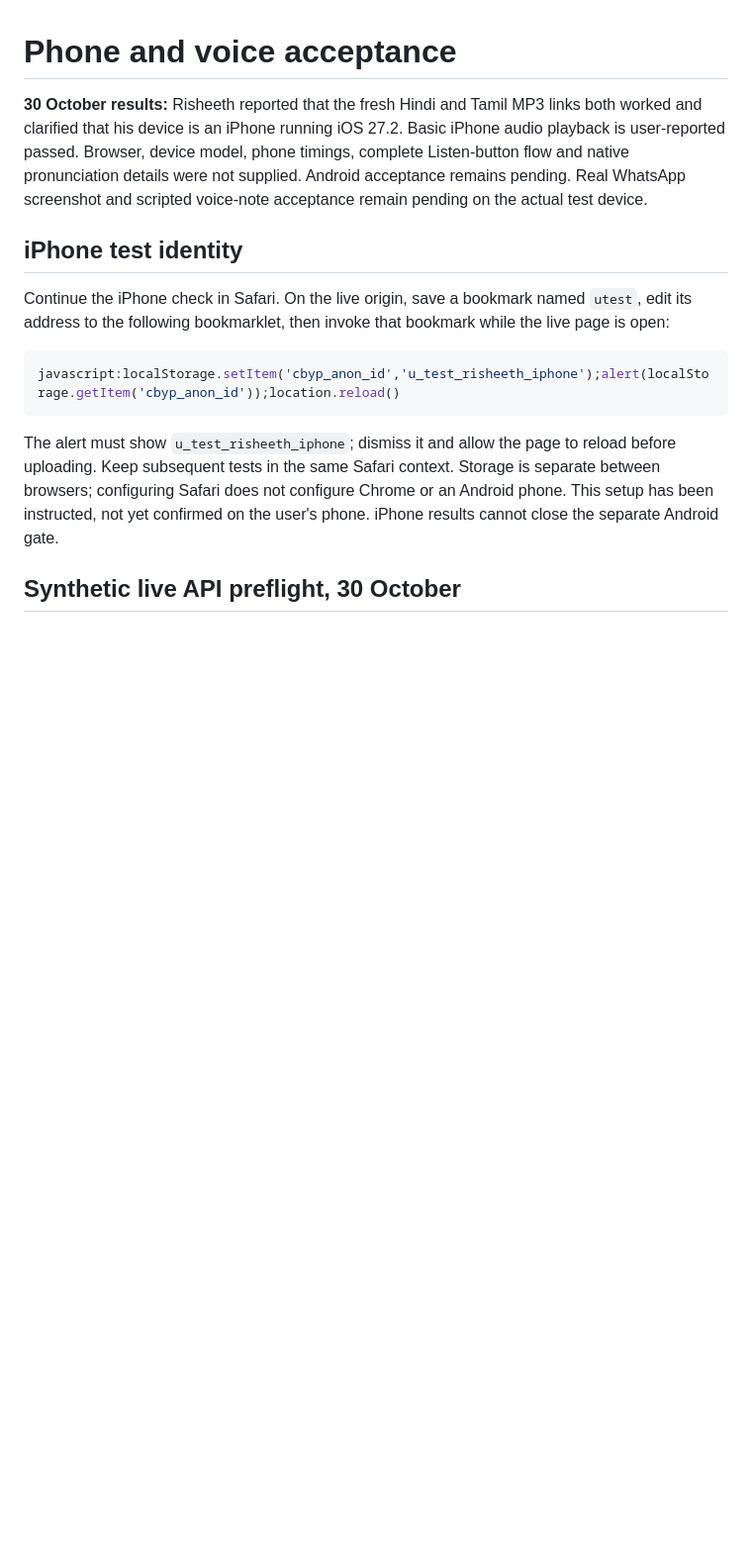
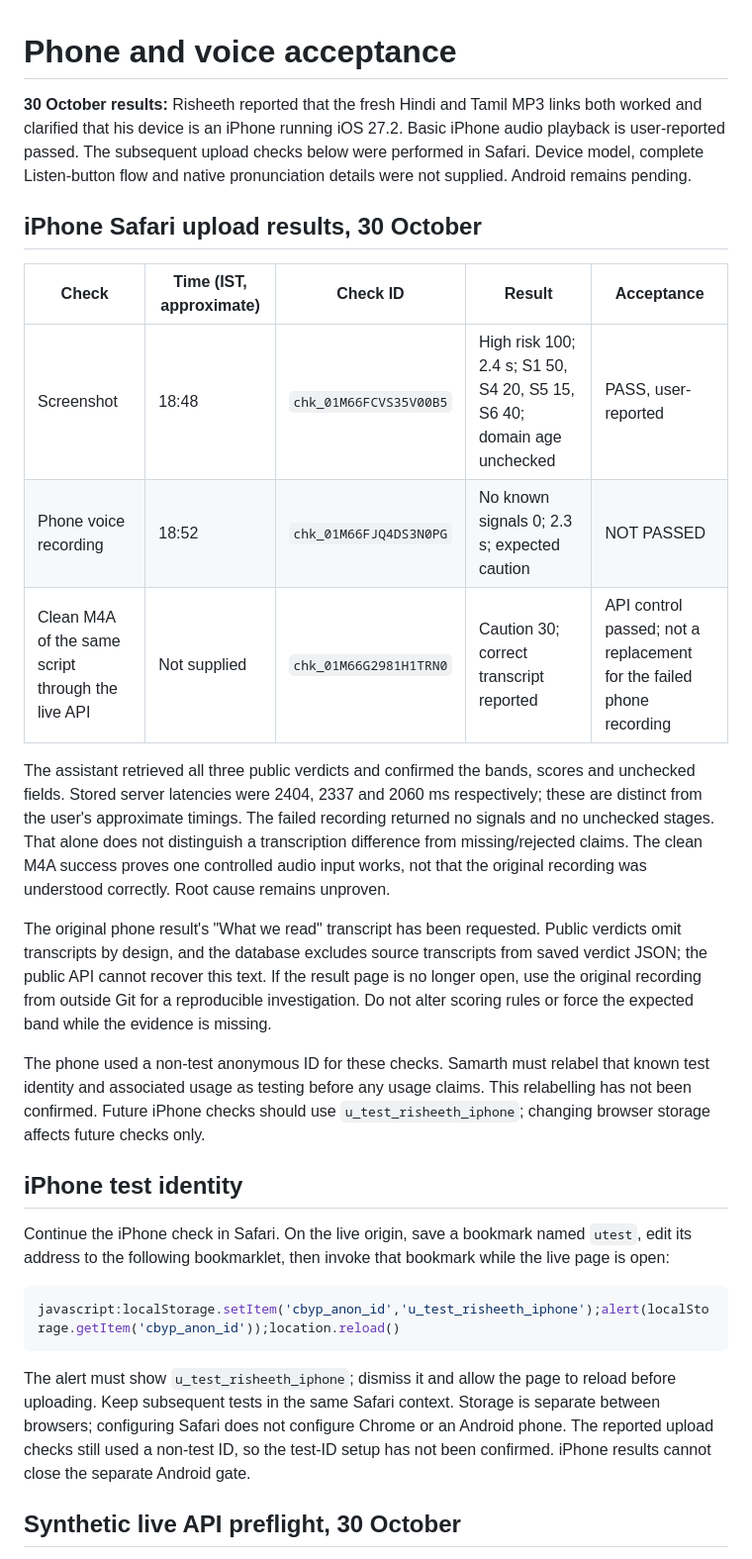
Before and after one commit to samarthputhraya/check-before-you-pay, a Markdown page: docs/PHONE_ACCEPTANCE.md, the part around the change. Shown at 99% size. Drawn GitHub-style; blank space fills up the shorter version.

Commit message:
Record iPhone screenshot pass and voice mismatch

```diff
--- a/docs/PHONE_ACCEPTANCE.md
+++ b/docs/PHONE_ACCEPTANCE.md
@@ -2,10 +2,37 @@
 
 **30 October results:** Risheeth reported that the fresh Hindi and Tamil MP3
 links both worked and clarified that his device is an iPhone running iOS 27.2.
-Basic iPhone audio playback is user-reported passed. Browser, device model,
-phone timings, complete Listen-button flow and native pronunciation details
-were not supplied. Android acceptance remains pending. Real WhatsApp screenshot
-and scripted voice-note acceptance remain pending on the actual test device.
+Basic iPhone audio playback is user-reported passed. The subsequent upload
+checks below were performed in Safari. Device model, complete Listen-button
+flow and native pronunciation details were not supplied. Android remains pending.
+
+## iPhone Safari upload results, 30 October
+
+| Check | Time (IST, approximate) | Check ID | Result | Acceptance |
+|---|---|---|---|---|
+| Screenshot | 18:48 | `chk_01M66FCVS35V00B5` | High risk 100; 2.4 s; S1 50, S4 20, S5 15, S6 40; domain age unchecked | PASS, user-reported |
+| Phone voice recording | 18:52 | `chk_01M66FJQ4DS3N0PG` | No known signals 0; 2.3 s; expected caution | NOT PASSED |
+| Clean M4A of the same script through the live API | Not supplied | `chk_01M66G2981H1TRN0` | Caution 30; correct transcript reported | API control passed; not a replacement for the failed phone recording |
+
+The assistant retrieved all three public verdicts and confirmed the bands,
+scores and unchecked fields. Stored server latencies were 2404, 2337 and
+2060 ms respectively; these are distinct from the user's approximate timings.
+The failed recording returned no signals and no unchecked stages. That alone
+does not distinguish a transcription difference from missing/rejected claims.
+The clean M4A success proves one controlled audio input works, not that the
+original recording was understood correctly. Root cause remains unproven.
+
+The original phone result's "What we read" transcript has been requested.
+Public verdicts omit transcripts by design, and the database excludes source
+transcripts from saved verdict JSON; the public API cannot recover this text.
+If the result page is no longer open, use the original recording from outside
+Git for a reproducible investigation. Do not alter scoring rules or force the
+expected band while the evidence is missing.
+
+The phone used a non-test anonymous ID for these checks. Samarth must relabel
+that known test identity and associated usage as testing before any usage claims.
+This relabelling has not been confirmed. Future iPhone checks should use
+`u_test_risheeth_iphone`; changing browser storage affects future checks only.
 
 ## iPhone test identity
 
@@ -20,8 +47,9 @@ javascript:localStorage.setItem('cbyp_anon_id','u_test_risheeth_iphone');alert(l
 The alert must show `u_test_risheeth_iphone`; dismiss it and allow the page to
 reload before uploading. Keep subsequent tests in the same Safari context.
 Storage is separate between browsers; configuring Safari does not configure
-Chrome or an Android phone. This setup has been instructed, not yet confirmed
-on the user's phone. iPhone results cannot close the separate Android gate.
+Chrome or an Android phone. The reported upload checks still used a non-test
+ID, so the test-ID setup has not been confirmed. iPhone results cannot close
+the separate Android gate.
 
 ## Synthetic live API preflight, 30 October
 
```
Also changed, not shown: docs/ROUND2_STATUS.md (+21 -6 lines).
